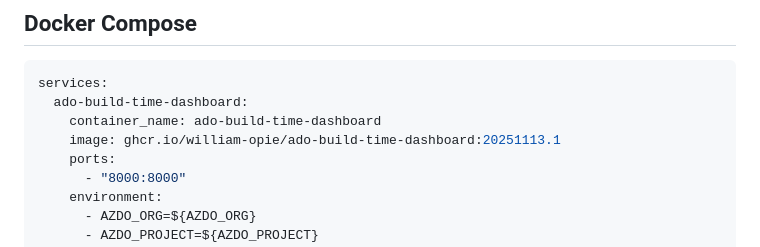
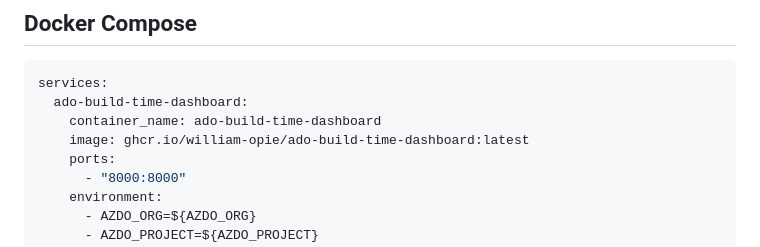
Before and after one commit to william-opie/ado-build-time-dashboard, a Markdown page: readme.md, the part around the change. GitHub-like rendering.

Commit message:
Updating image tag in docker-compose example to 'latest'

```diff
--- a/readme.md
+++ b/readme.md
@@ -18,7 +18,7 @@ This web application visualizes Azure DevOps pipeline duration trends so teams c
 services:
   ado-build-time-dashboard:
     container_name: ado-build-time-dashboard
-    image: ghcr.io/william-opie/ado-build-time-dashboard:20251113.1
+    image: ghcr.io/william-opie/ado-build-time-dashboard:latest
     ports:
       - "8000:8000"
     environment:
```
